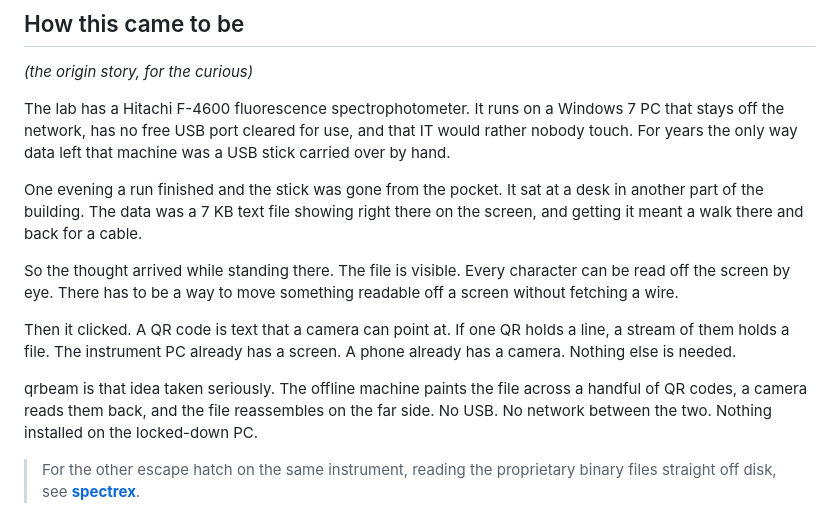
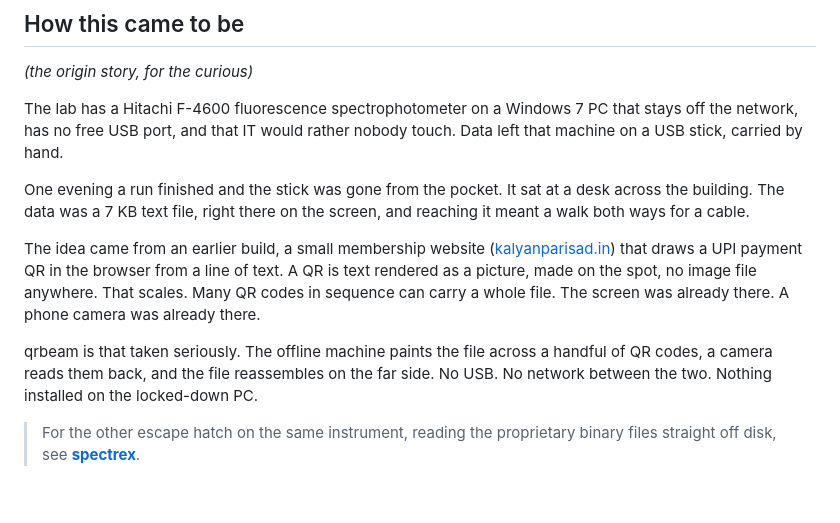
Before and after one commit to tardigrade1001/qr-file-transfer, a Markdown page: README.md, the part around the change. Drawn GitHub-style; blank space fills up the shorter version.

Commit message:
README: tighten origin story, link kalyanparisad.in

```diff
--- a/README.md
+++ b/README.md
@@ -35,15 +35,13 @@ Each QR carries a small header, `QRT2|fileId|page|total|filename|data`, so the r
 
 *(the origin story, for the curious)*
 
-The lab has a Hitachi F-4600 fluorescence spectrophotometer. It runs on a Windows 7 PC that stays off the network, has no free USB port cleared for use, and that IT would rather nobody touch. For years the only way data left that machine was a USB stick carried over by hand.
+The lab has a Hitachi F-4600 fluorescence spectrophotometer on a Windows 7 PC that stays off the network, has no free USB port, and that IT would rather nobody touch. Data left that machine on a USB stick, carried by hand.
 
-One evening a run finished and the stick was gone from the pocket. It sat at a desk in another part of the building. The data was a 7 KB text file showing right there on the screen, and getting it meant a walk there and back for a cable.
+One evening a run finished and the stick was gone from the pocket. It sat at a desk across the building. The data was a 7 KB text file, right there on the screen, and reaching it meant a walk both ways for a cable.
 
-So the thought arrived while standing there. The file is visible. Every character can be read off the screen by eye. There has to be a way to move something readable off a screen without fetching a wire.
+The idea came from an earlier build, a small membership website ([kalyanparisad.in](https://kalyanparisad.in)) that draws a UPI payment QR in the browser from a line of text. A QR is text rendered as a picture, made on the spot, no image file anywhere. That scales. Many QR codes in sequence can carry a whole file. The screen was already there. A phone camera was already there.
 
-Then it clicked. A QR code is text that a camera can point at. If one QR holds a line, a stream of them holds a file. The instrument PC already has a screen. A phone already has a camera. Nothing else is needed.
-
-qrbeam is that idea taken seriously. The offline machine paints the file across a handful of QR codes, a camera reads them back, and the file reassembles on the far side. No USB. No network between the two. Nothing installed on the locked-down PC.
+qrbeam is that taken seriously. The offline machine paints the file across a handful of QR codes, a camera reads them back, and the file reassembles on the far side. No USB. No network between the two. Nothing installed on the locked-down PC.
 
 > For the other escape hatch on the same instrument, reading the proprietary binary files straight off disk, see [**spectrex**](https://github.com/tardigrade1001/spectrex).
 
```
